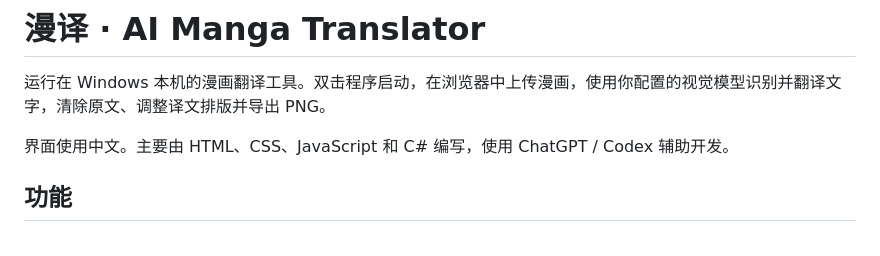
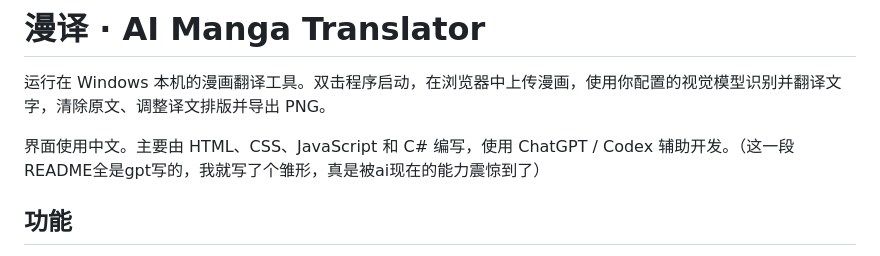
Before and after one commit to AM1100/ai-manga-translator, a Markdown page: README.md, the part around the change. GitHub-like rendering.

```diff
--- a/README.md
+++ b/README.md
@@ -2,7 +2,7 @@
 
 运行在 Windows 本机的漫画翻译工具。双击程序启动，在浏览器中上传漫画，使用你配置的视觉模型识别并翻译文字，清除原文、调整译文排版并导出 PNG。
 
-界面使用中文。主要由 HTML、CSS、JavaScript 和 C# 编写，使用 ChatGPT / Codex 辅助开发。
+界面使用中文。主要由 HTML、CSS、JavaScript 和 C# 编写，使用 ChatGPT / Codex 辅助开发。（这一段README全是gpt写的，我就写了个雏形，真是被ai现在的能力震惊到了）
 
 ## 功能
 
```
